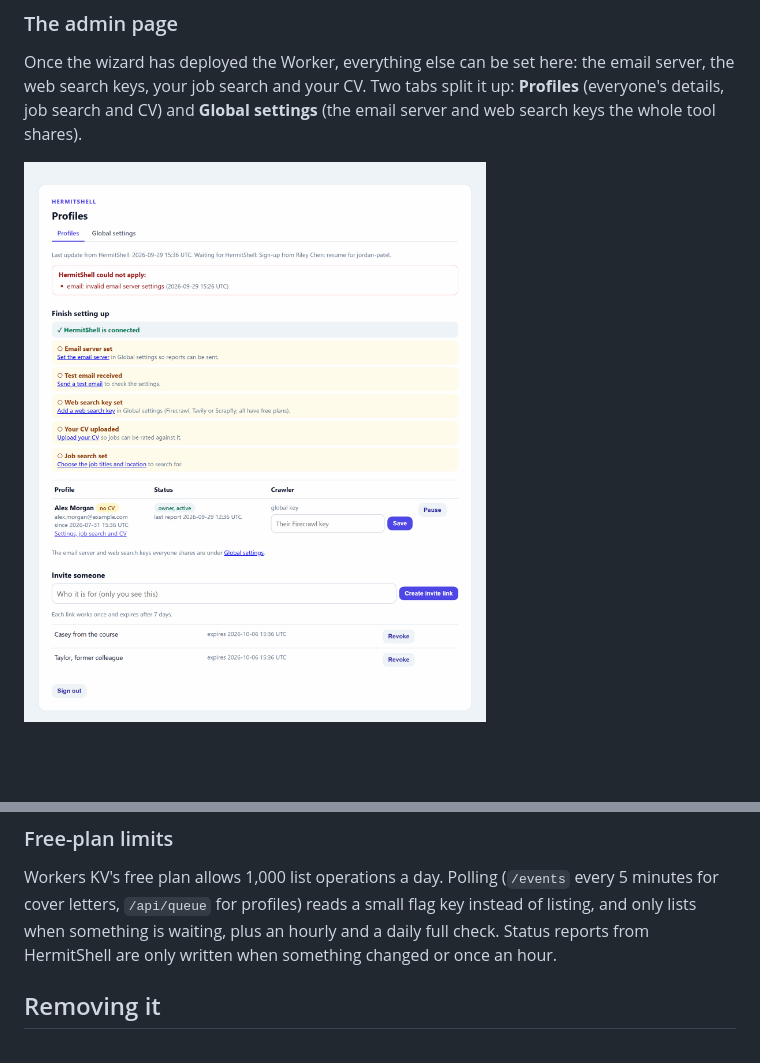
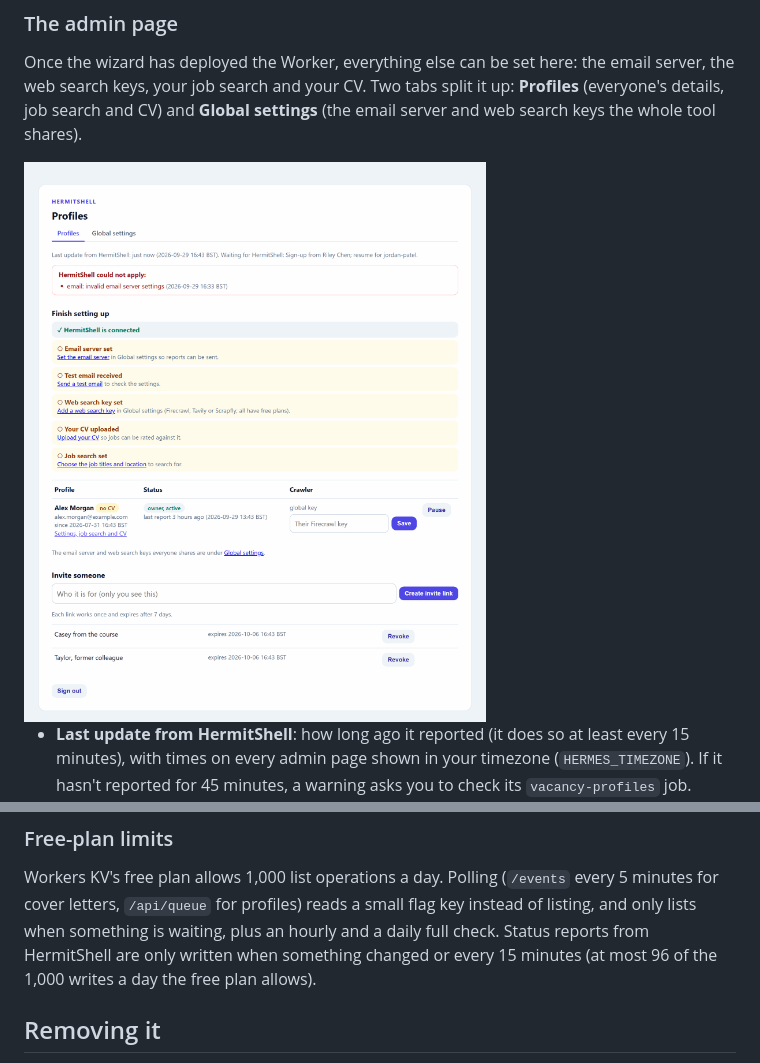
Before and after one commit to Metaheurist/HermitShell, a Markdown page: docs/feedback-worker.md, 2 parts joined by grey strips. GitHub-like rendering; pictures changed too: docs/images/worker/admin-dashboard-setup.png; blank space fills up the shorter version.

```diff
--- a/docs/feedback-worker.md
+++ b/docs/feedback-worker.md
@@ -319,6 +319,9 @@ whole tool shares).
 
 <img src="images/worker/admin-dashboard-setup.png" alt="Admin page right after setup, with the checklist" width="720">
 
+- **Last update from HermitShell**: how long ago it reported (it does so at least every 15
+  minutes), with times on every admin page shown in your timezone (`HERMES_TIMEZONE`). If it
+  hasn't reported for 45 minutes, a warning asks you to check its `vacancy-profiles` job.
 - **Finish setting up**: a checklist until HermitShell has connected, the email server is set and a
   test email worked, there is a web search key, and your CV and job search are in. Each item links
   to its form.
@@ -436,7 +439,8 @@ you run HermitShell (for example turn encryption off or change the retention day
 Workers KV's free plan allows 1,000 list operations a day. Polling (`/events` every 5 minutes for
 cover letters, `/api/queue` for profiles) reads a small flag key instead of listing, and only lists
 when something is waiting, plus an hourly and a daily full check. Status reports from HermitShell are
-only written when something changed or once an hour.
+only written when something changed or every 15 minutes (at most 96 of the 1,000 writes a day the
+free plan allows).
 
 ## Removing it
 
```
Also changed, not shown: CHANGELOG.md (+5 -0 lines), docs/screenshots.md (+1 -1 lines), docs/images/worker/admin-dashboard.png, docs/images/worker/admin-invite-link.png, docs/images/worker/admin-profile.png, docs/images/worker/admin-settings.png, 1 other file.
